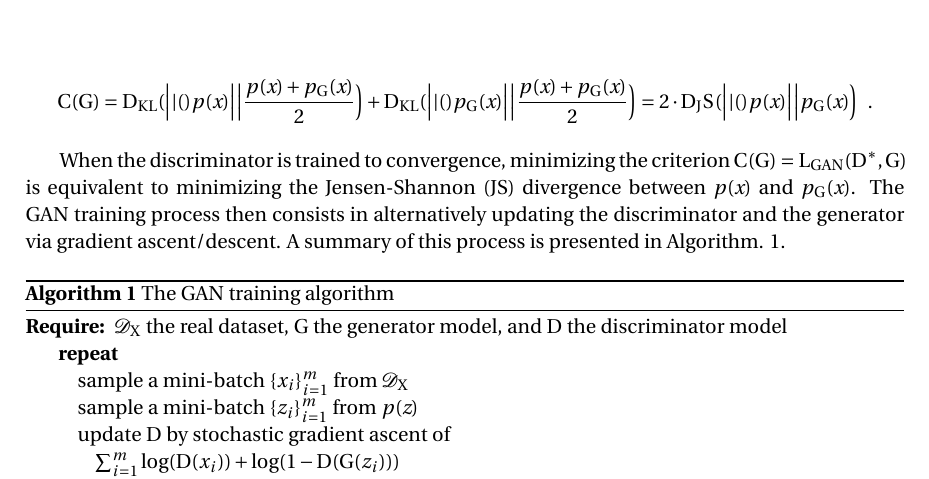
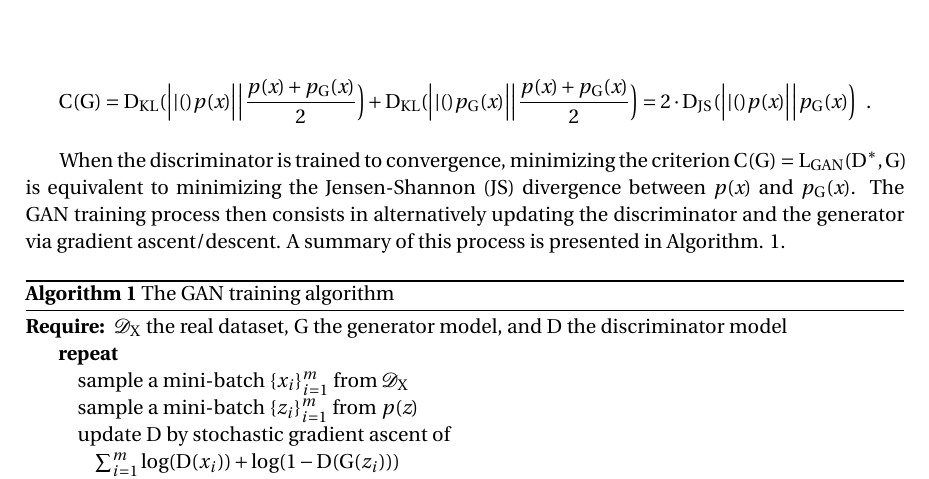
Before and after one commit to cyprienruffino/phd_thesis, a LaTeX document (manuscrit.tex, which reads mathmacros.tex): part of page 24 of 55, cut so that both start at the same text. Compiled offline with pdfLaTeX.

Commit message:
txs auto checkin

```diff
--- a/mathmacros.tex
+++ b/mathmacros.tex
@@ -43,7 +43,7 @@
 % Divergences
 \newcommand{\Div}[2]{D(#1||#2)}
 \newcommand{\DKL}[2]{D_{KL}(#1||#2)}
-\newcommand{\JSD}[2]{D_JS(#1||#2)}
+\newcommand{\JSD}[2]{D_{JS}(#1||#2)}
 
 % Normes
 \newcommand{\Lone}{\ell_1}
```
